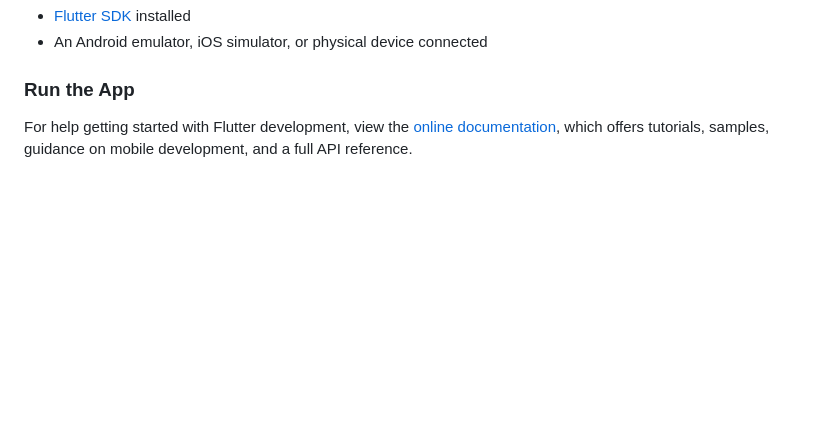
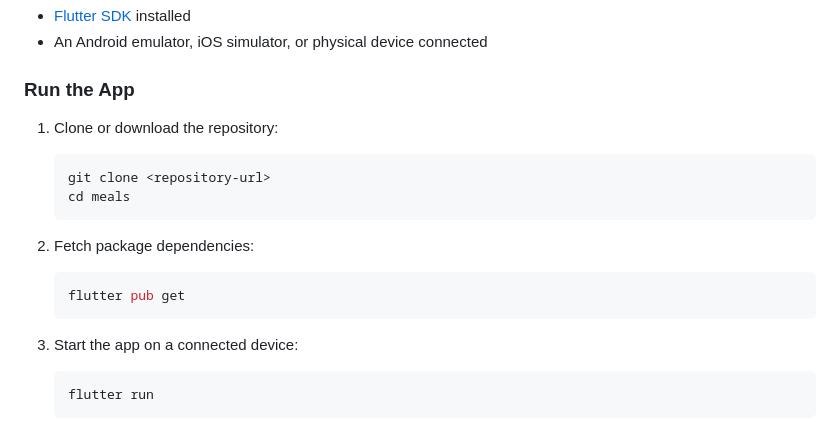
Before and after one commit to al-masud007/meals_app, a Markdown page: README.md, the part around one of its changes. GitHub-like rendering; blank space fills up the shorter version.

Commit message:
re-update  ReadMe.md

````diff
--- a/README.md
+++ b/README.md
@@ -58,6 +68,18 @@ lib/
 
 ### Run the App
 
-For help getting started with Flutter development, view the
-[online documentation](https://docs.flutter.dev/), which offers tutorials,
-samples, guidance on mobile development, and a full API reference.
+1. Clone or download the repository:
+   ```bash
+   git clone <repository-url>
+   cd meals
+   ```
+
+2. Fetch package dependencies:
+   ```bash
+   flutter pub get
+   ```
+
+3. Start the app on a connected device:
+   ```bash
+   flutter run
+   ```
````
Also changed, not shown: other parts of README.md (+10 -0 lines), screenshots/breakfast.jpeg (added), screenshots/categories.jpeg (added), screenshots/category-meals.jpeg (added), screenshots/drawer.jpeg (added), screenshots/favorites.jpeg (added), screenshots/meal-details.jpeg (added).
